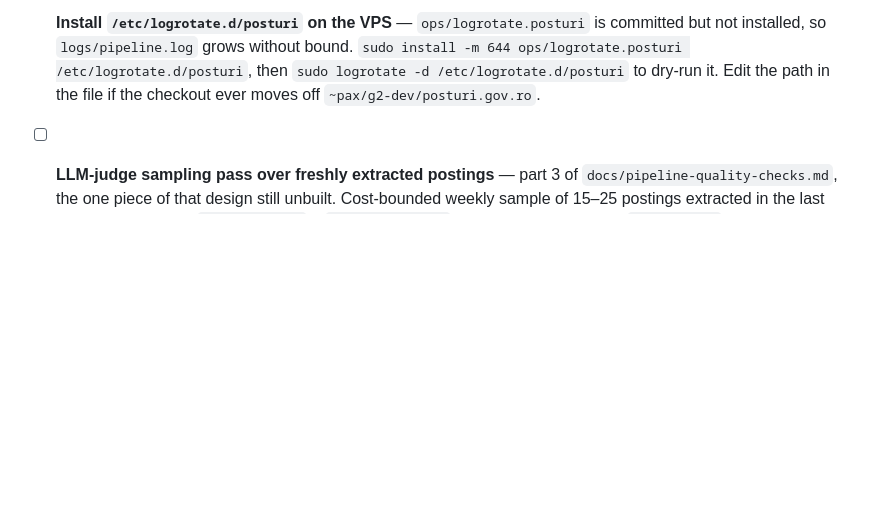
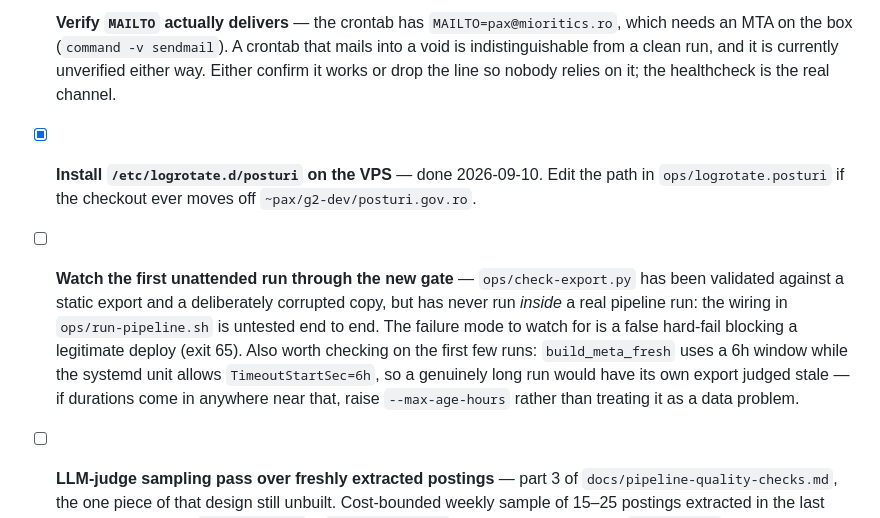
Before and after one commit to gov2-ro/posturi.gov.ro, a Markdown page: docs/backlog.md, the part around one of its changes. Rendered like a GitHub page; blank space fills up the shorter version.

```diff
--- a/docs/backlog.md
+++ b/docs/backlog.md
@@ -88,5 +88,9 @@ Open follow-ups. Reference: `docs/ui-spec.md` for the broader feature set and ph
 
-- [ ] **Install `/etc/logrotate.d/posturi` on the VPS** — `ops/logrotate.posturi` is committed but not installed, so `logs/pipeline.log` grows without bound. `sudo install -m 644 ops/logrotate.posturi /etc/logrotate.d/posturi`, then `sudo logrotate -d /etc/logrotate.d/posturi` to dry-run it. Edit the path in the file if the checkout ever moves off `~pax/g2-dev/posturi.gov.ro`.
+- [ ] **Verify `MAILTO` actually delivers** — the crontab has `MAILTO=pax@mioritics.ro`, which needs an MTA on the box (`command -v sendmail`). A crontab that mails into a void is indistinguishable from a clean run, and it is currently unverified either way. Either confirm it works or drop the line so nobody relies on it; the healthcheck is the real channel.
+
+- [x] **Install `/etc/logrotate.d/posturi` on the VPS** — done 2026-09-10. Edit the path in `ops/logrotate.posturi` if the checkout ever moves off `~pax/g2-dev/posturi.gov.ro`.
+
+- [ ] **Watch the first unattended run through the new gate** — `ops/check-export.py` has been validated against a static export and a deliberately corrupted copy, but has never run *inside* a real pipeline run: the wiring in `ops/run-pipeline.sh` is untested end to end. The failure mode to watch for is a false hard-fail blocking a legitimate deploy (exit 65). Also worth checking on the first few runs: `build_meta_fresh` uses a 6h window while the systemd unit allows `TimeoutStartSec=6h`, so a genuinely long run would have its own export judged stale — if durations come in anywhere near that, raise `--max-age-hours` rather than treating it as a data problem.
 
 - [ ] **LLM-judge sampling pass over freshly extracted postings** — part 3 of `docs/pipeline-quality-checks.md`, the one piece of that design still unbuilt. Cost-bounded weekly sample of 15–25 postings extracted in the last run: give the model `body_markdown` + `attachment_text` alongside the produced `schema_json` and ask for a fidelity score, checking the known failure modes (`baseSalary` picking up *taxa de concurs*, `validThrough` not matching the body, `responsibilities` holding generic conditions, `positions[]` missing on a multi-role posting). Blocked on having a provider that is not failing ~35% of calls. Land the verdict in `data/pipeline-runs.jsonl` as a third record kind so `/pipeline-check` picks it up with no changes.
 
```
Also changed, not shown: other parts of docs/backlog.md (+1 -1 lines), docs/deploy-vps.md (+13 -2 lines).
